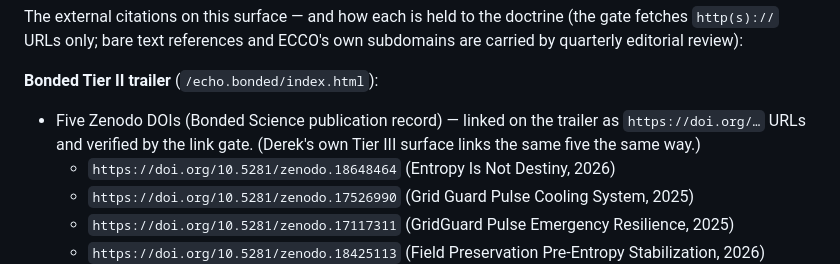
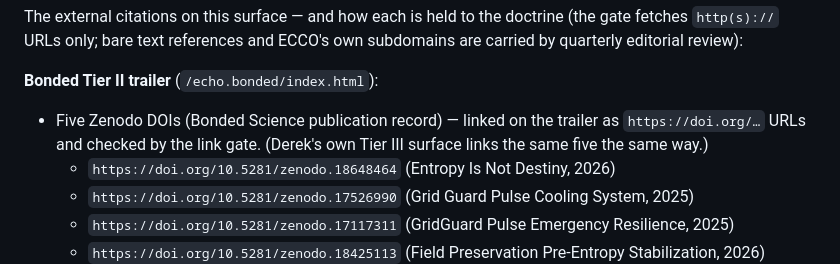
Before and after one commit to jeremiah-ECCO/amplification-ecco, a Markdown page: README.md, the part around the change. Drawn GitHub-style.

```diff
--- a/README.md
+++ b/README.md
@@ -96,7 +96,7 @@ and ECCO's own subdomains are carried by quarterly editorial review):
 **Bonded Tier II trailer** (`/echo.bonded/index.html`):
 
 - Five Zenodo DOIs (Bonded Science publication record) — linked on the
-  trailer as `https://doi.org/…` URLs and verified by the link gate.
+  trailer as `https://doi.org/…` URLs and checked by the link gate.
   (Derek's own Tier III surface links the same five the same way.)
   - `https://doi.org/10.5281/zenodo.18648464` (Entropy Is Not Destiny, 2026)
   - `https://doi.org/10.5281/zenodo.17526990` (Grid Guard Pulse Cooling System, 2025)
```
